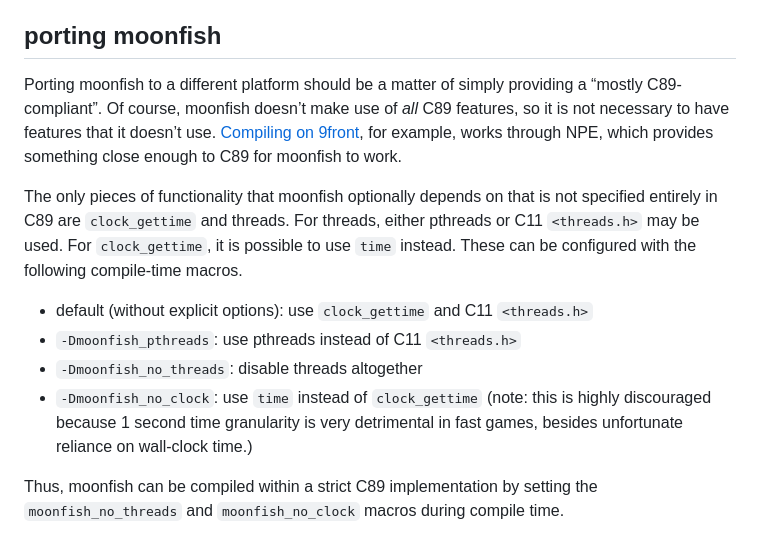
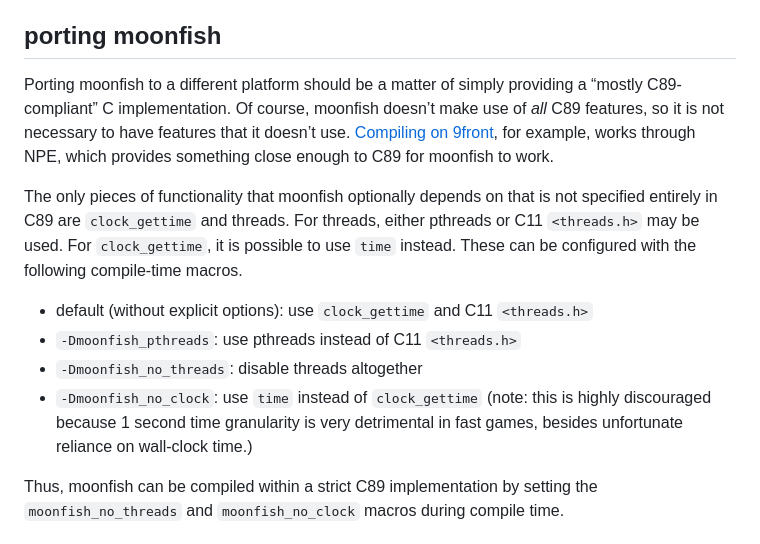
Before and after one commit to GediminasMasaitis/moonfish, a Markdown page: README.md, the part around the change. Rendered like a GitHub page.

Commit message:
fix documentation

```diff
--- a/README.md
+++ b/README.md
@@ -188,14 +188,14 @@ Note that [MinGW] compilation is also supported.
 porting moonfish
 ---
 
-Porting moonfish to a different platform should be a matter of simply providing a “mostly C89‐compliant”. Of course, moonfish doesn’t make use of *all* C89 features, so it is not necessary to have features that it doesn’t use. [Compiling on 9front](#compiling-on-9front), for example, works through NPE, which provides something close enough to C89 for moonfish to work.
+Porting moonfish to a different platform should be a matter of simply providing a “mostly C89‐compliant” C implementation. Of course, moonfish doesn’t make use of *all* C89 features, so it is not necessary to have features that it doesn’t use. [Compiling on 9front](#compiling-on-9front), for example, works through NPE, which provides something close enough to C89 for moonfish to work.
 
-The only pieces of functionality that moonfish optionally depends on that is not specified entirely in C89 are `clock_gettime` and threads. For threads, either pthreads or C11 `<threads.h>` may be used. For `clock_gettime`, it is possible to use `time` instead. These can be configured with the following compile-time macros.
+The only pieces of functionality that moonfish optionally depends on that is not specified entirely in C89 are `clock_gettime` and threads. For threads, either pthreads or C11 `<threads.h>` may be used. For `clock_gettime`, it is possible to use `time` instead. These can be configured with the following compile‐time macros.
 
 - default (without explicit options): use `clock_gettime` and C11 `<threads.h>`
 - `-Dmoonfish_pthreads`: use pthreads instead of C11 `<threads.h>`
 - `-Dmoonfish_no_threads`: disable threads altogether
-- `-Dmoonfish_no_clock`: use `time` instead of `clock_gettime` (note: this is highly discouraged because 1 second time granularity is very detrimental in fast games, besides unfortunate reliance on wall-clock time.)
+- `-Dmoonfish_no_clock`: use `time` instead of `clock_gettime` (note: this is highly discouraged because 1 second time granularity is very detrimental in fast games, besides unfortunate reliance on wall‐clock time.)
 
 Thus, moonfish can be compiled within a strict C89 implementation by setting the `moonfish_no_threads` and `moonfish_no_clock` macros during compile time.
 
```
